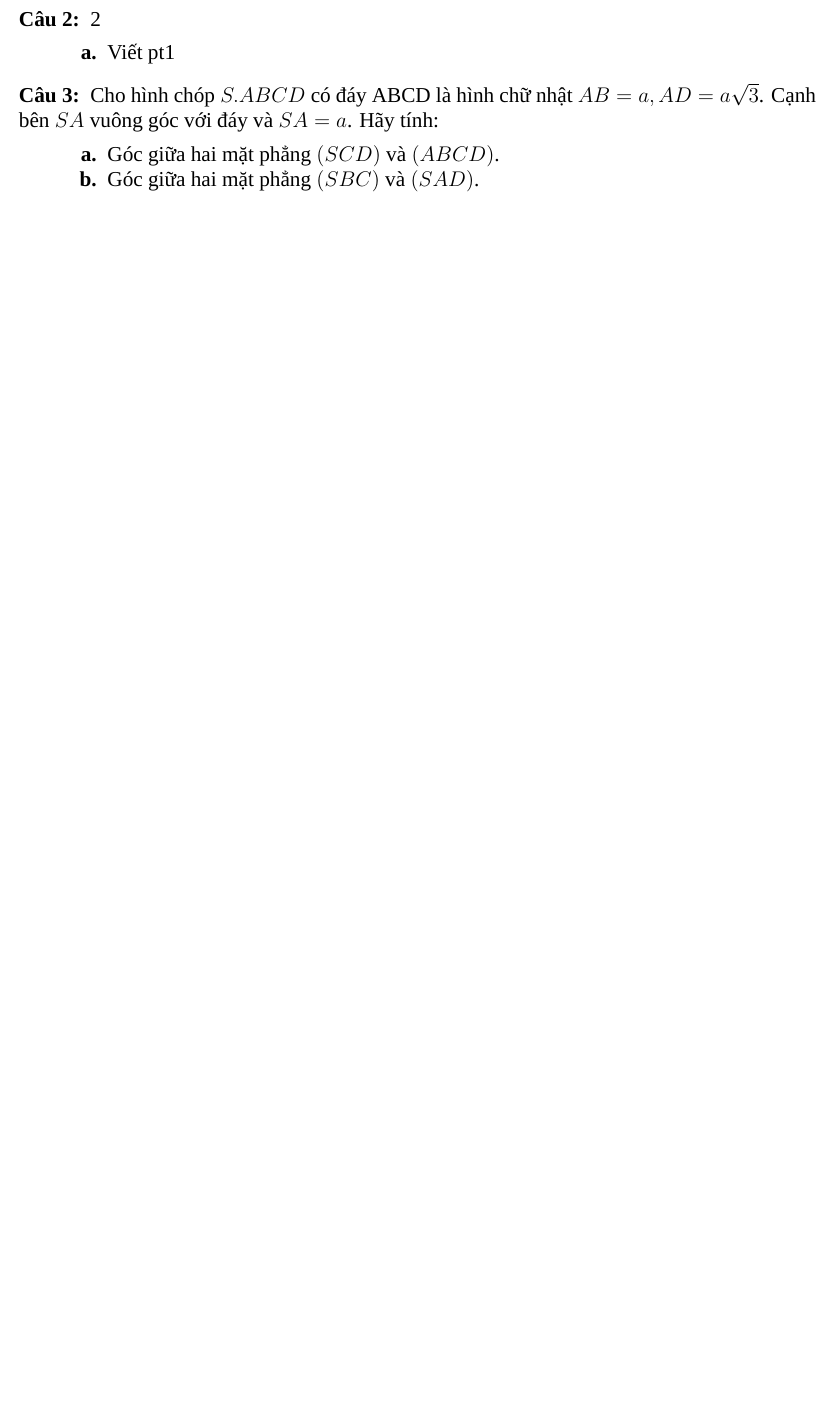
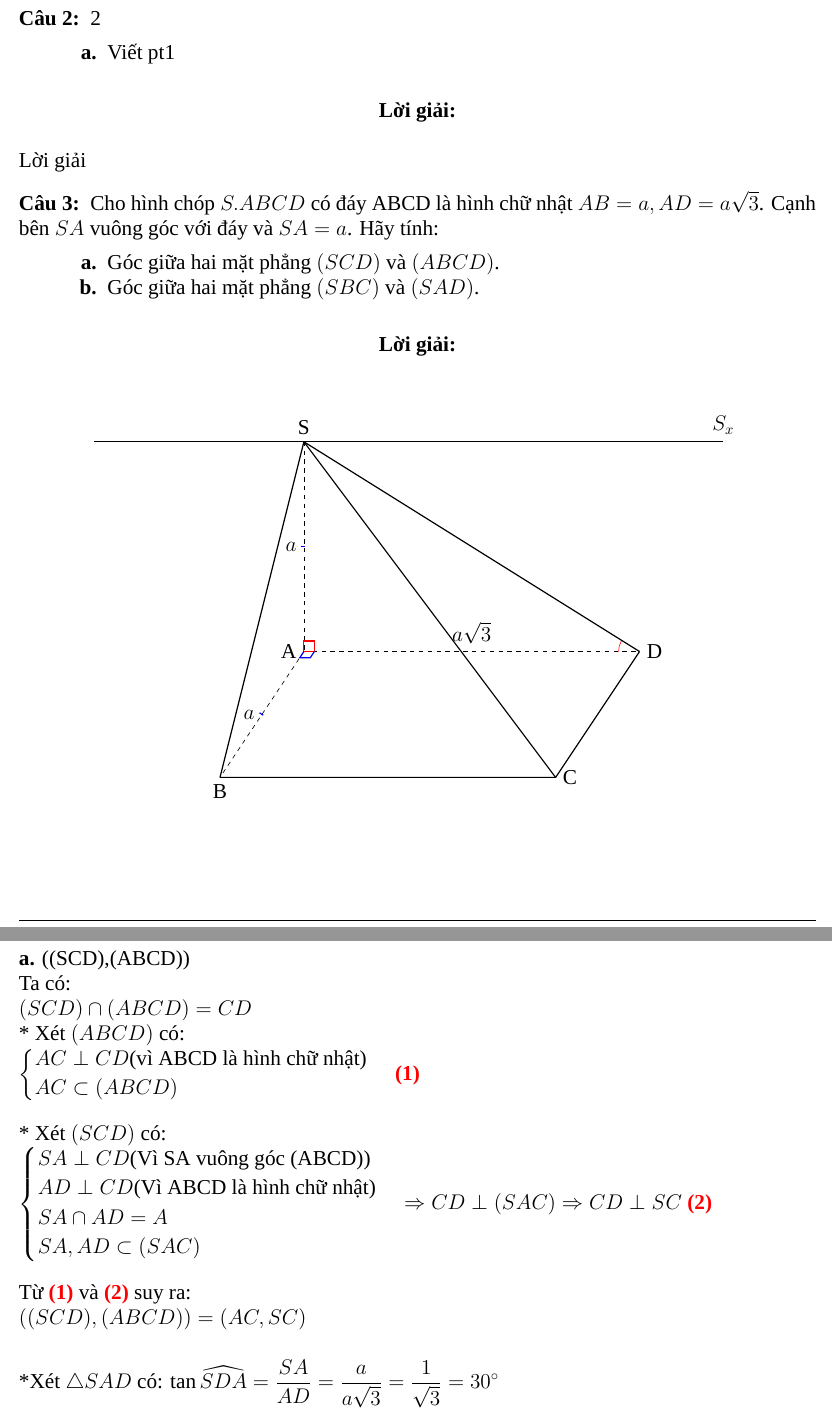
Before and after one commit to trangthanhtam/latex_lib, a LaTeX document (baitap.tex): part of the page before the commit and two parts of pages 1 and 2 of 3 after it, the two joined at a grey line, cut so that both start at the same text, the shorter picture padded with empty space. Compiled offline with XeLaTeX; a missing font is replaced by an installed copy or a similar font.

Commit message:
update loi giai cau 3a

```diff
--- a/baitap.tex
+++ b/baitap.tex
@@ -3,6 +3,9 @@
 \setmainfont{Times New Roman}
 \usepackage[a4paper, top=1cm, left=1cm, right=1cm, bottom=2cm]{geometry}
 \usepackage{lib}
+\usepackage{tikz}
+\usetikzlibrary{decorations.markings}
+\setbool{isTeacher}{true}
 \madethi{000}
 \begin{document}
 \begin{khuvuc}{Bài tập}
@@ -20,9 +23,75 @@
         \item Góc giữa hai mặt phẳng $(SCD)$ và $(ABCD)$.
         \item Góc giữa hai mặt phẳng $(SBC)$ và $(SAD)$.
     }
-    {Lời giải}
+    {
+        \begin{center}
+            \begin{tikzpicture}[
+                % Định nghĩa dấu gạch chéo đơn
+                equal/.style={
+                    decoration={markings, mark=at position 0.5 with {\draw[thick, blue] (0,-2pt) -- (0,2pt);}},
+                    postaction={decorate}
+                },
+                % Định nghĩa dấu gạch chéo đôi (nếu cần)
+                equalstyle2/.style={
+                    decoration={markings, mark=at position 0.5 with {
+                        \draw[-] (-1pt,-2pt) -- (-1pt,2pt);
+                        \draw[-] (1pt,-2pt) -- (1pt,2pt);
+                    }},
+                    postaction={decorate}
+                }
+            ]
+                \coordinate (A) at (0,0);
+                \coordinate (B) at (-2,-3);
+                \coordinate (C) at (6,-3);
+                \coordinate (D) at (8,0);
+                \coordinate (S) at (0,5);
+                \coordinate (Sx) at (0,5);
+
+                \draw[equal, dashed]   (S) -- (A) node[midway, left] {$a$};
+                \draw[equal, dashed]   (A) -- (B) node[midway, left] {$a$};
+                \draw[thick]    (B) -- (C) -- (D);
+                \draw[thick]    (S) -- (B);
+                \draw[thick]    (S) -- (C);
+                \draw[thick]    (S) -- (D);
+                \draw[dashed]   (A) -- (D) node[midway, above] {$a\sqrt{3}$};
+                \draw[thick, red]   (0,0) -- (0,0.25) -- (0.25, 0.25) -- (0.25,0) -- (0,0);
+                \draw[thick, blue]  (0,0) -- (-0.1,-0.15) -- (0.15,-0.15) -- (0.25,0);
+                \draw[red] ([shift=(150:0.5cm)]D) arc (150:180:0.5cm);
+                \draw[thick] (-5,5) -- (10,5) node[above] {$S_x$};
+
+                \foreach \p/\pos in {S/above, A/left, B/below, C/right, D/right}
+                \node[\pos] at (\p) {\p};
+            \end{tikzpicture}
+        \end{center}
+        \textbf{a.} ((SCD),(ABCD))\\
+        Ta có:\\
+        $(SCD) \cap (ABCD) = CD$\\
+        * Xét $(ABCD)$ có:\\
+        $\begin{cases}
+            \begin{aligned}
+                & AC \perp CD \text{(vì ABCD là hình chữ nhật)}\\
+                & AC \subset (ABCD)
+            \end{aligned}
+        \end{cases}$
+        \textcolor{red}{\textbf{(1)}}\\[0.5cm]
+        * Xét $(SCD)$ có:\\
+        $\begin{cases}
+            \begin{aligned}
+                & SA \perp CD \text{(Vì SA vuông góc (ABCD))}\\
+                & AD \perp CD \text{(Vì ABCD là hình chữ nhật)}\\
+                & SA \cap AD = A \\
+                & SA, AD \subset (SAC)
+            \end{aligned}
+        \end{cases}$
+        $\Rightarrow CD \perp (SAC) \Rightarrow CD \perp SC$ \textcolor{red}{\textbf{(2)}}\\[0.5cm]
+        Từ \textcolor{red}{\textbf{(1)}} và \textcolor{red}{\textbf{(2)}} suy ra:\\
+        $((SCD),(ABCD))=(AC,SC)$\\
+
+        *Xét $\triangle SAD$ có: $\tan \widehat{SDA} = \dfrac{SA}{AD} = \dfrac{a}{a\sqrt{3}}=\dfrac{1}{\sqrt{3}}=30^\circ $\\[0,5cm]
+    \textbf{b.} $((SBC),(SAD))$
+    }
     \CauTuLuan{
-        Cho hình chóp $S.ABCD$ có đáy $ABCD$ là hình thang vuông tại $A, AB=BC=a;AD=2AB$
+        Cho hình chóp $S.ABCD$ có đáy $ABCD$ là hình thang vuông tại $A$, $AB=BC=a$, $AD=2AB$
         và hai mặt bên $(SAB),(SAD)$ vuông góc với đáy và $SA=a\sqrt{2}$:
     }{
         \item Tính tang của góc $\varphi$ giữa $(SBC)$ và $(ABCD)$.
```
Also changed, not shown: baitap.pdf, lib.pdf, baitap.tex (2 more changed lines), 3 other files.
